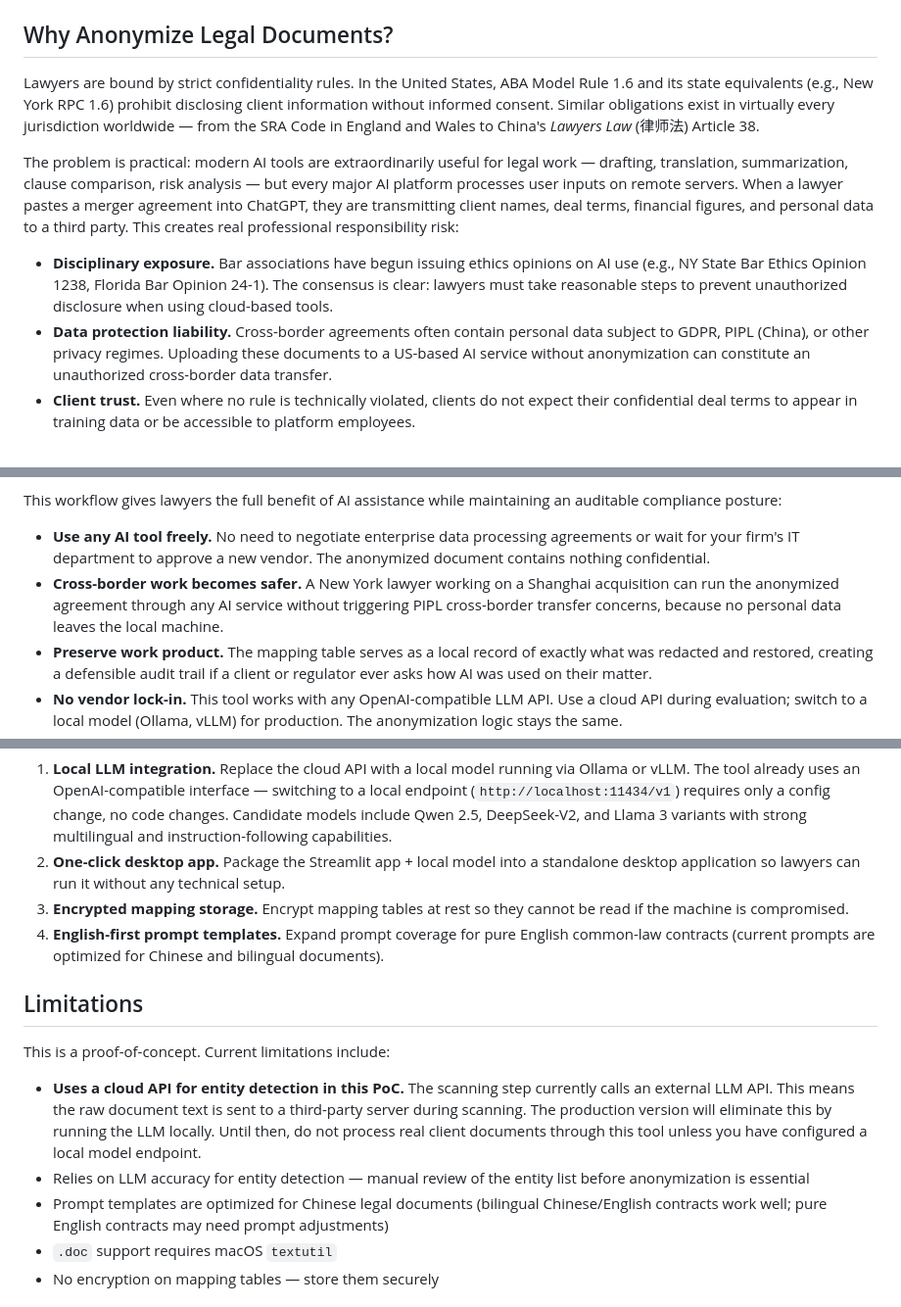
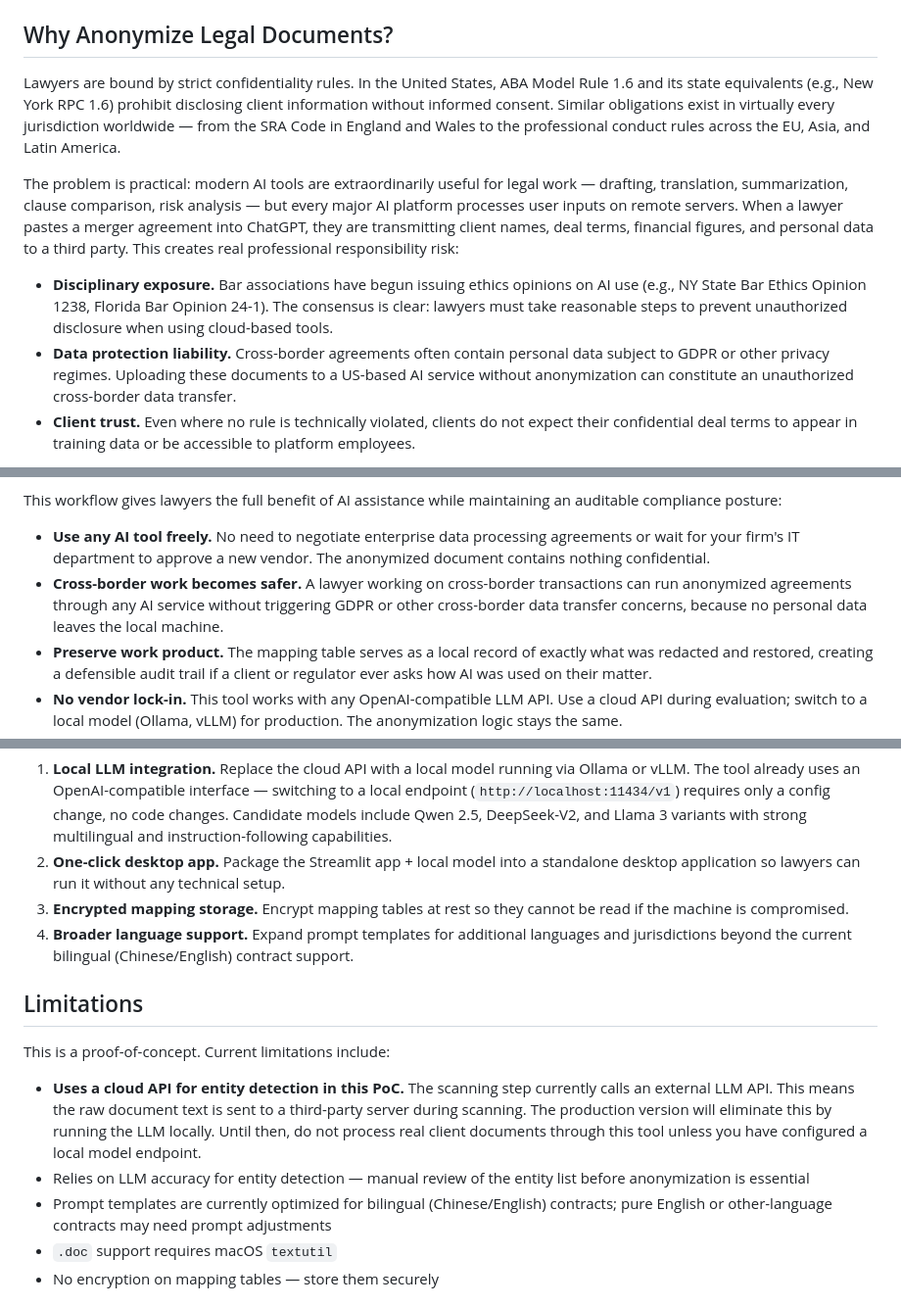
Before and after one commit to Reytian/LDA-App, a Markdown page: README.md, 3 parts joined by grey strips. Shown at 98% size. GitHub-like rendering.

Commit message:
Remove Chinese law references from README
User is not a Chinese lawyer — replace PIPL/律师法 citations with
jurisdiction-neutral language (GDPR, general international references).

Co-Authored-By: Claude Opus 4.6 <noreply@anthropic.com>

```diff
--- a/README.md
+++ b/README.md
@@ -6,12 +6,12 @@ A tool that strips sensitive information from legal documents before they touch
 
 ## Why Anonymize Legal Documents?
 
-Lawyers are bound by strict confidentiality rules. In the United States, ABA Model Rule 1.6 and its state equivalents (e.g., New York RPC 1.6) prohibit disclosing client information without informed consent. Similar obligations exist in virtually every jurisdiction worldwide — from the SRA Code in England and Wales to China's *Lawyers Law* (律师法) Article 38.
+Lawyers are bound by strict confidentiality rules. In the United States, ABA Model Rule 1.6 and its state equivalents (e.g., New York RPC 1.6) prohibit disclosing client information without informed consent. Similar obligations exist in virtually every jurisdiction worldwide — from the SRA Code in England and Wales to the professional conduct rules across the EU, Asia, and Latin America.
 
 The problem is practical: modern AI tools are extraordinarily useful for legal work — drafting, translation, summarization, clause comparison, risk analysis — but every major AI platform processes user inputs on remote servers. When a lawyer pastes a merger agreement into ChatGPT, they are transmitting client names, deal terms, financial figures, and personal data to a third party. This creates real professional responsibility risk:
 
 - **Disciplinary exposure.** Bar associations have begun issuing ethics opinions on AI use (e.g., NY State Bar Ethics Opinion 1238, Florida Bar Opinion 24-1). The consensus is clear: lawyers must take reasonable steps to prevent unauthorized disclosure when using cloud-based tools.
-- **Data protection liability.** Cross-border agreements often contain personal data subject to GDPR, PIPL (China), or other privacy regimes. Uploading these documents to a US-based AI service without anonymization can constitute an unauthorized cross-border data transfer.
+- **Data protection liability.** Cross-border agreements often contain personal data subject to GDPR or other privacy regimes. Uploading these documents to a US-based AI service without anonymization can constitute an unauthorized cross-border data transfer.
 - **Client trust.** Even where no rule is technically violated, clients do not expect their confidential deal terms to appear in training data or be accessible to platform employees.
 
 Anonymization solves this by replacing every sensitive element — names, addresses, amounts, registration numbers, bank accounts — with neutral placeholders *before* the document leaves the lawyer's machine. The AI sees `{COMPANY_1}` instead of the actual company name. It can still perform useful work on the document structure and legal content. Afterward, the lawyer restores the original information locally.
@@ -29,7 +29,7 @@ The typical workflow looks like this:
 This workflow gives lawyers the full benefit of AI assistance while maintaining an auditable compliance posture:
 
 - **Use any AI tool freely.** No need to negotiate enterprise data processing agreements or wait for your firm's IT department to approve a new vendor. The anonymized document contains nothing confidential.
-- **Cross-border work becomes safer.** A New York lawyer working on a Shanghai acquisition can run the anonymized agreement through any AI service without triggering PIPL cross-border transfer concerns, because no personal data leaves the local machine.
+- **Cross-border work becomes safer.** A lawyer working on cross-border transactions can run anonymized agreements through any AI service without triggering GDPR or other cross-border data transfer concerns, because no personal data leaves the local machine.
 - **Preserve work product.** The mapping table serves as a local record of exactly what was redacted and restored, creating a defensible audit trail if a client or regulator ever asks how AI was used on their matter.
 - **No vendor lock-in.** This tool works with any OpenAI-compatible LLM API. Use a cloud API during evaluation; switch to a local model (Ollama, vLLM) for production. The anonymization logic stays the same.
 - **The ultimate version runs 100% locally.** The current PoC uses a cloud API only to validate the scanning approach quickly. In production, the LLM itself runs on your machine — via Ollama, vLLM, or any local inference server that exposes an OpenAI-compatible endpoint. At that point, *nothing* leaves your laptop: the original document stays local, the LLM scanning happens local, the anonymized output stays local, and the mapping table stays local. The cloud AI app only ever sees a document with every sensitive detail already replaced.
@@ -127,7 +127,7 @@ This PoC validates the two-pass scanning and three-step restoration approach usi
 1. **Local LLM integration.** Replace the cloud API with a local model running via Ollama or vLLM. The tool already uses an OpenAI-compatible interface — switching to a local endpoint (`http://localhost:11434/v1`) requires only a config change, no code changes. Candidate models include Qwen 2.5, DeepSeek-V2, and Llama 3 variants with strong multilingual and instruction-following capabilities.
 2. **One-click desktop app.** Package the Streamlit app + local model into a standalone desktop application so lawyers can run it without any technical setup.
 3. **Encrypted mapping storage.** Encrypt mapping tables at rest so they cannot be read if the machine is compromised.
-4. **English-first prompt templates.** Expand prompt coverage for pure English common-law contracts (current prompts are optimized for Chinese and bilingual documents).
+4. **Broader language support.** Expand prompt templates for additional languages and jurisdictions beyond the current bilingual (Chinese/English) contract support.
 
 ## Limitations
 
@@ -135,7 +135,7 @@ This is a proof-of-concept. Current limitations include:
 
 - **Uses a cloud API for entity detection in this PoC.** The scanning step currently calls an external LLM API. This means the raw document text is sent to a third-party server during scanning. The production version will eliminate this by running the LLM locally. Until then, do not process real client documents through this tool unless you have configured a local model endpoint.
 - Relies on LLM accuracy for entity detection — manual review of the entity list before anonymization is essential
-- Prompt templates are optimized for Chinese legal documents (bilingual Chinese/English contracts work well; pure English contracts may need prompt adjustments)
+- Prompt templates are currently optimized for bilingual (Chinese/English) contracts; pure English or other-language contracts may need prompt adjustments
 - `.doc` support requires macOS `textutil`
 - No encryption on mapping tables — store them securely
 
```
Also changed, not shown: other parts of README.md (+1 -1 lines).
